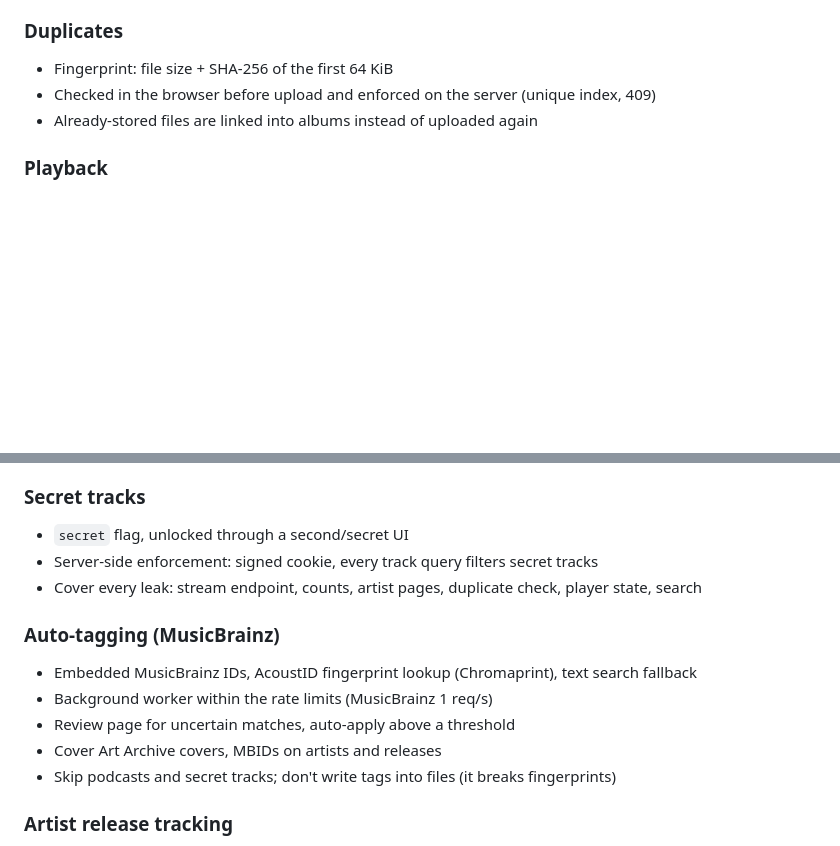
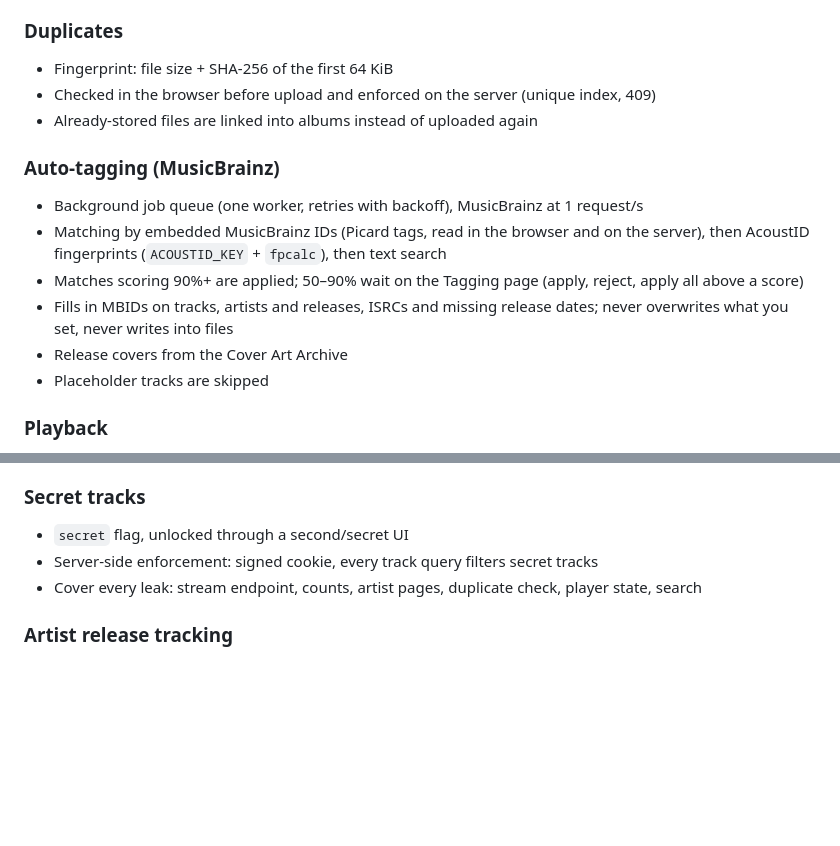
Before and after one commit to AnanasekE/audioloader, a Markdown page: FEATURES.md, 2 parts joined by grey strips. Drawn GitHub-style; blank space fills up the shorter version.

Commit message:
Update feature list for auto-tagging

```diff
--- a/FEATURES.md
+++ b/FEATURES.md
@@ -42,6 +42,15 @@
 - Checked in the browser before upload and enforced on the server (unique index, 409)
 - Already-stored files are linked into albums instead of uploaded again
 
+### Auto-tagging (MusicBrainz)
+
+- Background job queue (one worker, retries with backoff), MusicBrainz at 1 request/s
+- Matching by embedded MusicBrainz IDs (Picard tags, read in the browser and on the server), then AcoustID fingerprints (`ACOUSTID_KEY` + `fpcalc`), then text search
+- Matches scoring 90%+ are applied; 50–90% wait on the Tagging page (apply, reject, apply all above a score)
+- Fills in MBIDs on tracks, artists and releases, ISRCs and missing release dates; never overwrites what you set, never writes into files
+- Release covers from the Cover Art Archive
+- Placeholder tracks are skipped
+
 ### Playback
 
 - Global player bar that keeps playing across pages (hx-boost + hx-preserve)
@@ -85,14 +94,6 @@
 - Server-side enforcement: signed cookie, every track query filters secret tracks
 - Cover every leak: stream endpoint, counts, artist pages, duplicate check, player state, search
 
-### Auto-tagging (MusicBrainz)
-
-- Embedded MusicBrainz IDs, AcoustID fingerprint lookup (Chromaprint), text search fallback
-- Background worker within the rate limits (MusicBrainz 1 req/s)
-- Review page for uncertain matches, auto-apply above a threshold
-- Cover Art Archive covers, MBIDs on artists and releases
-- Skip podcasts and secret tracks; don't write tags into files (it breaks fingerprints)
-
 ### Artist release tracking
 
 - Follow an artist (linked to their MusicBrainz artist ID) to track their full discography: albums, EPs, singles, compilations
```
